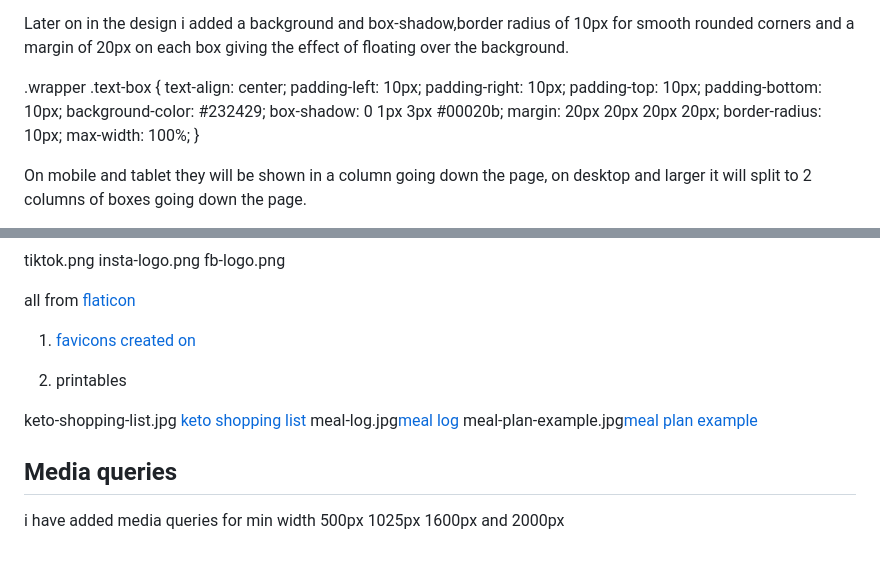
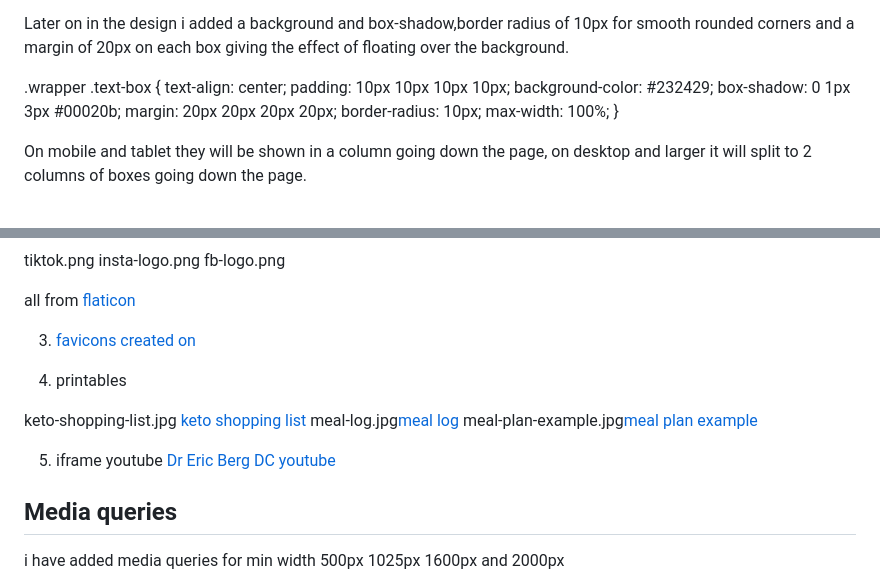
Before and after one commit to rhiannemock/ketoboot, a Markdown page: README.md, 2 parts joined by grey strips. Rendered like a GitHub page; blank space fills up the shorter version.

Commit message:
feat: added youtube link to readme

```diff
--- a/README.md
+++ b/README.md
@@ -100,10 +100,7 @@ Later on in the design i added a background and box-shadow,border radius of 10px
 
 .wrapper .text-box {
     text-align: center;
-    padding-left: 10px;
-    padding-right: 10px;
-    padding-top: 10px;
-    padding-bottom: 10px;
+    padding: 10px 10px 10px 10px;
     background-color: #232429;
     box-shadow: 0 1px 3px #00020b;
     margin: 20px 20px 20px 20px;
@@ -147,13 +144,15 @@ fb-logo.png
 
 all from [flaticon](https://www.flaticon.com)
 
-1. [favicons created on](https://www.favicon.io)
+3. [favicons created on](https://www.favicon.io)
 
-2. printables
+4. printables
 
 keto-shopping-list.jpg [keto shopping list](https://www.craft-mart.com)
 meal-log.jpg[meal log](https://www.premeditatedleftovers.com)
 meal-plan-example.jpg[meal plan example](https://www.ketodietyum.com)
+
+5. iframe youtube [Dr Eric Berg DC youtube](https://www.youtube.com/watch?v=dR6TnC1RY_8)
 
 
 ## Media queries
```
